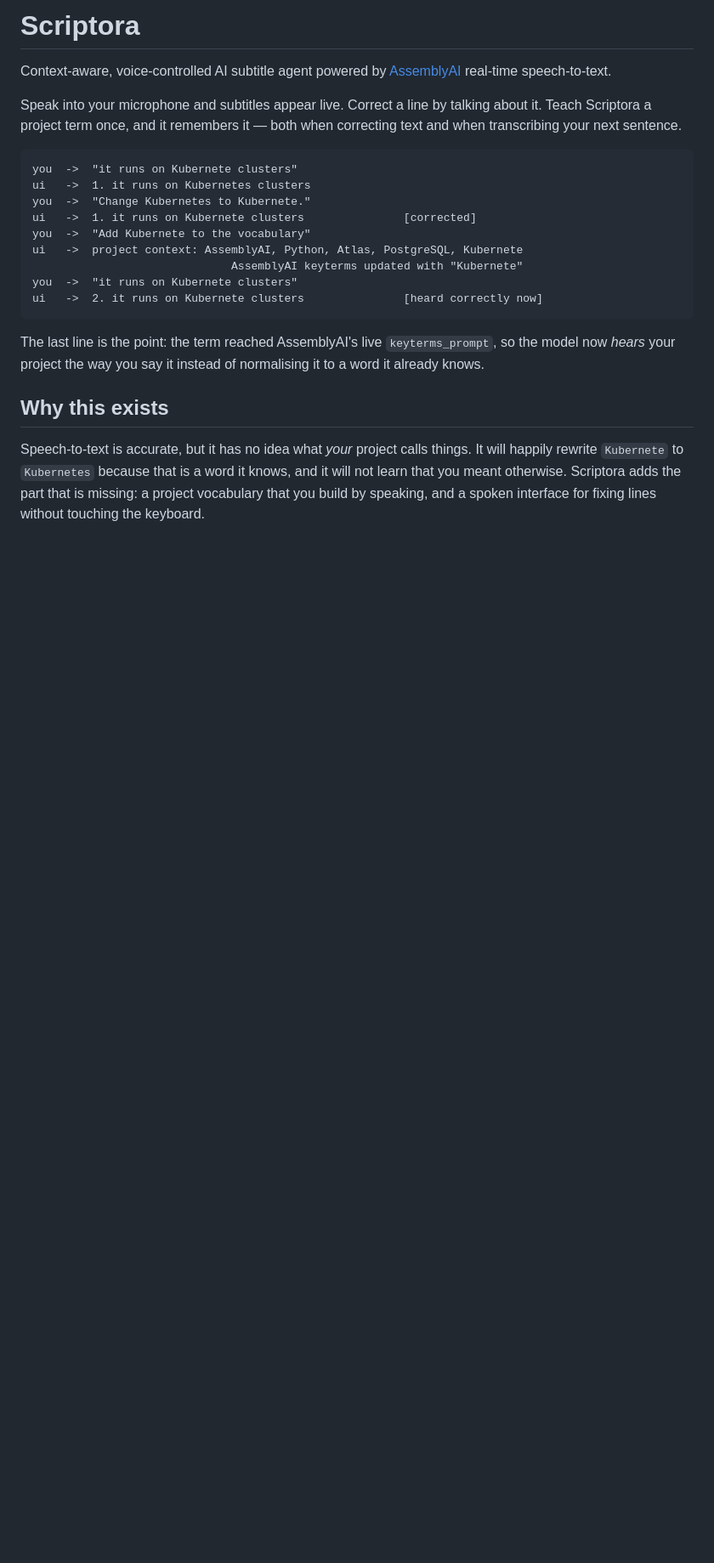
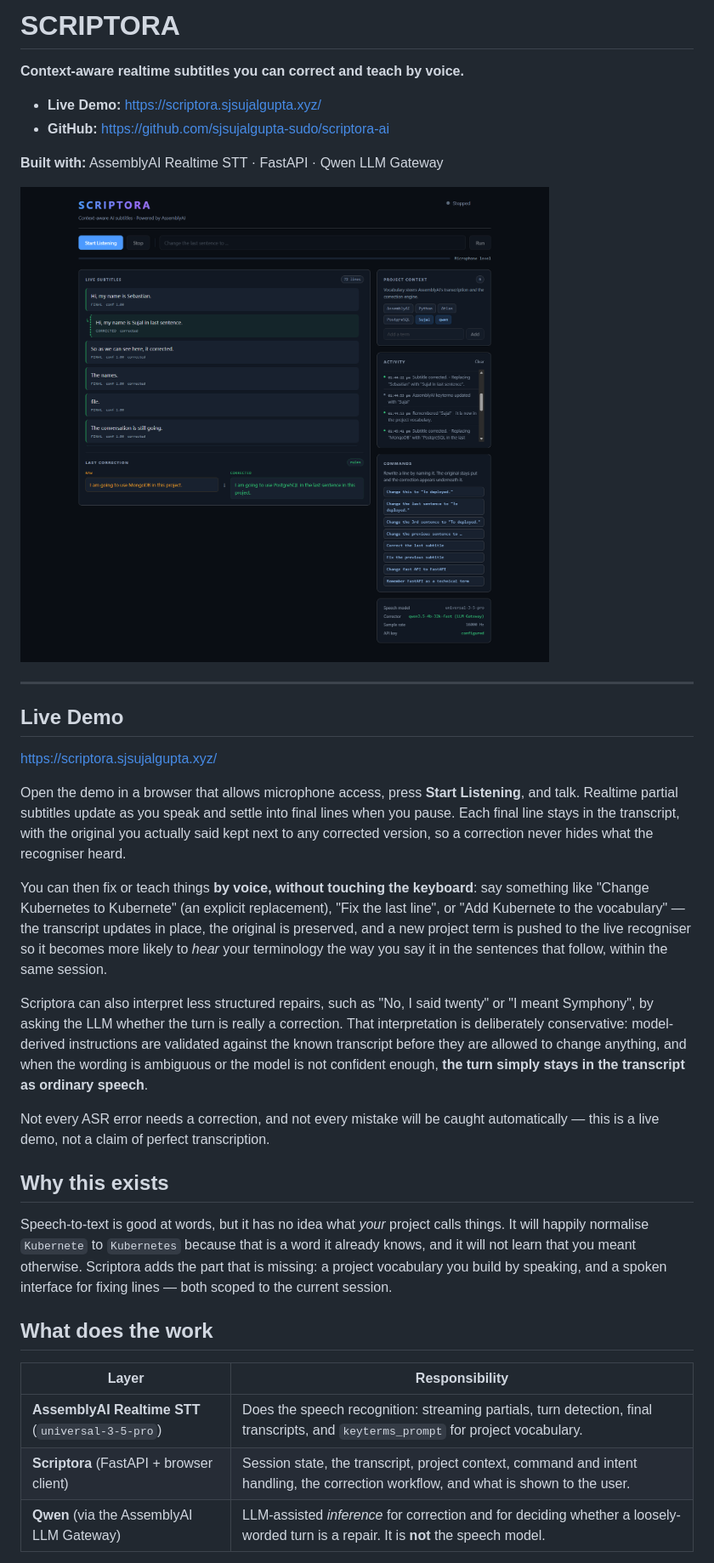
Before and after one commit to sjsujalgupta-sudo/scriptora-ai, a Markdown page: README.md, the part around the change printed below. Shown: that part at 85% size. Drawn GitHub-style; pictures changed too: docs/screenshot.png (added); blank space fills up the shorter version.

Commit message:
docs: finalize README and add MIT license

````diff
--- a/README.md
+++ b/README.md
@@ -1,32 +1,56 @@
-# Scriptora
+# SCRIPTORA
 
-Context-aware, voice-controlled AI subtitle agent powered by
-[AssemblyAI](https://assemblyai.com) real-time speech-to-text.
+**Context-aware realtime subtitles you can correct and teach by voice.**
 
-Speak into your microphone and subtitles appear live. Correct a line by talking
-about it. Teach Scriptora a project term once, and it remembers it — both when
-correcting text and when transcribing your next sentence.
+- **Live Demo:** https://scriptora.sjsujalgupta.xyz/
+- **GitHub:** https://github.com/sjsujalgupta-sudo/scriptora-ai
 
-```
-you  ->  "it runs on Kubernete clusters"
-ui   ->  1. it runs on Kubernetes clusters
-you  ->  "Change Kubernetes to Kubernete."
-ui   ->  1. it runs on Kubernete clusters               [corrected]
-you  ->  "Add Kubernete to the vocabulary"
-ui   ->  project context: AssemblyAI, Python, Atlas, PostgreSQL, Kubernete
-                              AssemblyAI keyterms updated with "Kubernete"
-you  ->  "it runs on Kubernete clusters"
-ui   ->  2. it runs on Kubernete clusters               [heard correctly now]
-```
+**Built with:** AssemblyAI Realtime STT · FastAPI · Qwen LLM Gateway
 
-The last line is the point: the term reached AssemblyAI's live
-`keyterms_prompt`, so the model now *hears* your project the way you say it
-instead of normalising it to a word it already knows.
+![Scriptora running in a browser: live partial and final subtitles, project context, and a corrected line](docs/screenshot.png)
+
+---
+
+## Live Demo
+
+https://scriptora.sjsujalgupta.xyz/
+
+Open the demo in a browser that allows microphone access, press **Start Listening**,
+and talk. Realtime partial subtitles update as you speak and settle into final
+lines when you pause. Each final line stays in the transcript, with the original
+you actually said kept next to any corrected version, so a correction never hides
+what the recogniser heard.
+
+You can then fix or teach things **by voice, without touching the keyboard**:
+say something like "Change Kubernetes to Kubernete" (an explicit replacement),
+"Fix the last line", or "Add Kubernete to the vocabulary" — the transcript updates
+in place, the original is preserved, and a new project term is pushed to the live
+recogniser so it becomes more likely to *hear* your terminology the way you say it
+in the sentences that follow, within the same session.
+
+Scriptora can also interpret less structured repairs, such as "No, I said
+twenty" or "I meant Symphony", by asking the LLM whether the turn is really a
+correction. That interpretation is deliberately conservative: model-derived
+instructions are validated against the known transcript before they are allowed to
+change anything, and when the wording is ambiguous or the model is not confident
+enough, **the turn simply stays in the transcript as ordinary speech**.
+
+Not every ASR error needs a correction, and not every mistake will be caught
+automatically — this is a live demo, not a claim of perfect transcription.
 
 ## Why this exists
 
-Speech-to-text is accurate, but it has no idea what *your* project calls things.
-It will happily rewrite `Kubernete` to `Kubernetes` because that is a word it
-knows, and it will not learn that you meant otherwise. Scriptora adds the part
-that is missing: a project vocabulary that you build by speaking, and a spoken
-interface for fixing lines without touching the keyboard.
+Speech-to-text is good at words, but it has no idea what *your* project calls
+things. It will happily normalise `Kubernete` to `Kubernetes` because that is a
+word it already knows, and it will not learn that you meant otherwise. Scriptora
+adds the part that is missing: a project vocabulary you build by speaking, and a
+spoken interface for fixing lines — both scoped to the current session.
+
+## What does the work
+
+| Layer | Responsibility |
+|---|---|
+| **AssemblyAI Realtime STT** (`universal-3-5-pro`) | Does the speech recognition: streaming partials, turn detection, final transcripts, and `keyterms_prompt` for project vocabulary. |
+| **Scriptora** (FastAPI + browser client) | Session state, the transcript, project context, command and intent handling, the correction workflow, and what is shown to the user. |
+| **Qwen** (via the AssemblyAI LLM Gateway) | LLM-assisted *inference* for correction and for deciding whether a loosely-worded turn is a repair. It is **not** the speech model. |
+
````
Also changed, not shown: other parts of README.md (+137 -77 lines), 1 other file.
